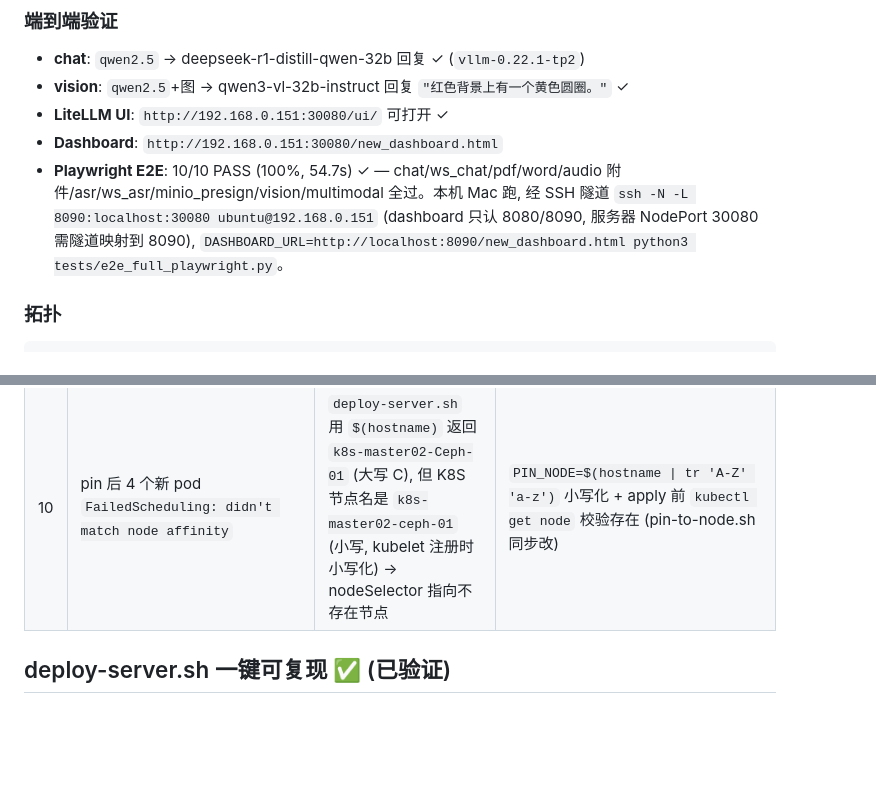
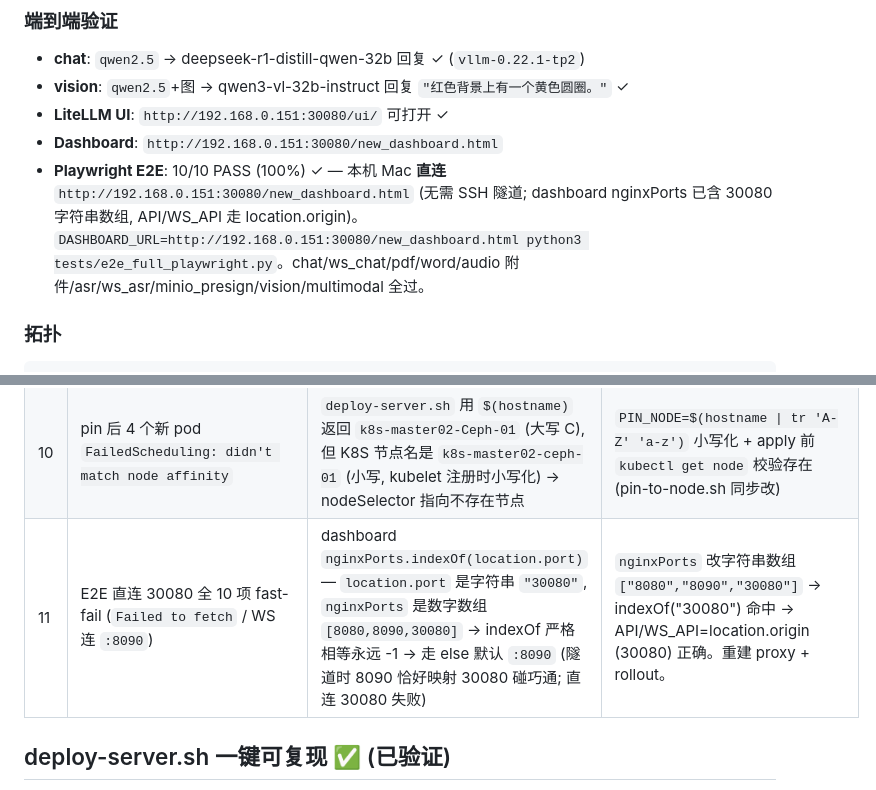
Before and after one commit to windgone9/OpenClaw_Multi_Agent, a Markdown page: docs/SERVER_DEPLOY_HANDOFF.md, 2 parts joined by grey strips. GitHub-like rendering; blank space fills up the shorter version.

Commit message:
handoff: 记录第11坑 (nginxPorts 字符串比较) + E2E 直连 30080 已通 (无需隧道)

````diff
--- a/docs/SERVER_DEPLOY_HANDOFF.md
+++ b/docs/SERVER_DEPLOY_HANDOFF.md
@@ -9,7 +9,7 @@
 - **vision**: `qwen2.5`+图 → qwen3-vl-32b-instruct 回复 `"红色背景上有一个黄色圆圈。"` ✓
 - **LiteLLM UI**: `http://192.168.0.151:30080/ui/` 可打开 ✓
 - **Dashboard**: `http://192.168.0.151:30080/new_dashboard.html`
-- **Playwright E2E**: 10/10 PASS (100%, 54.7s) ✓ — chat/ws_chat/pdf/word/audio 附件/asr/ws_asr/minio_presign/vision/multimodal 全过。本机 Mac 跑, 经 SSH 隧道 `ssh -N -L 8090:localhost:30080 ubuntu@192.168.0.151` (dashboard 只认 8080/8090, 服务器 NodePort 30080 需隧道映射到 8090), `DASHBOARD_URL=http://localhost:8090/new_dashboard.html python3 tests/e2e_full_playwright.py`。
+- **Playwright E2E**: 10/10 PASS (100%) ✓ — 本机 Mac **直连** `http://192.168.0.151:30080/new_dashboard.html` (无需 SSH 隧道; dashboard nginxPorts 已含 30080 字符串数组, API/WS_API 走 location.origin)。`DASHBOARD_URL=http://192.168.0.151:30080/new_dashboard.html python3 tests/e2e_full_playwright.py`。chat/ws_chat/pdf/word/audio 附件/asr/ws_asr/minio_presign/vision/multimodal 全过。
 
 ### 拓扑
 ```
@@ -53,6 +53,7 @@ bucket `openclaw-test` (public-read) + `test_image.png` + `speech_test.wav` 已
 | 8 | `kubectl cp deploy/proxy` 报 `pods "proxy" not found` | kubectl cp 不解析 deployment 名 | 改 stdin 管道: `kubectl exec -i deploy/proxy -- python3 - < script` (exec 解析 deployment) |
 | 9 | vision 报 `图片加载失败 403` | minio_setup.py 走 port-forward 失败 (socat) → bucket 未建/未传图 → proxy 取不到图 → URL 直送 vLLM → 403 | minio_setup.py 改经 minio ClusterIP 直连 (节点能达 ClusterIP): `MINIO_ENDPOINT=http://<minio-clusterIP>:9000 python3 scripts/minio_setup.py` |
 | 10 | pin 后 4 个新 pod `FailedScheduling: didn't match node affinity` | `deploy-server.sh` 用 `$(hostname)` 返回 `k8s-master02-Ceph-01` (大写 C), 但 K8S 节点名是 `k8s-master02-ceph-01` (小写, kubelet 注册时小写化) → nodeSelector 指向不存在节点 | `PIN_NODE=$(hostname \| tr 'A-Z' 'a-z')` 小写化 + apply 前 `kubectl get node` 校验存在 (pin-to-node.sh 同步改) |
+| 11 | E2E 直连 30080 全 10 项 fast-fail (`Failed to fetch` / WS 连 `:8090`) | dashboard `nginxPorts.indexOf(location.port)` — `location.port` 是字符串 `"30080"`, `nginxPorts` 是数字数组 `[8080,8090,30080]` → indexOf 严格相等永远 -1 → 走 else 默认 `:8090` (隧道时 8090 恰好映射 30080 碰巧通; 直连 30080 失败) | `nginxPorts` 改字符串数组 `["8080","8090","30080"]` → indexOf("30080") 命中 → API/WS_API=location.origin (30080) 正确。重建 proxy + rollout。 |
 
 ## deploy-server.sh 一键可复现 ✅ (已验证)
 
````
